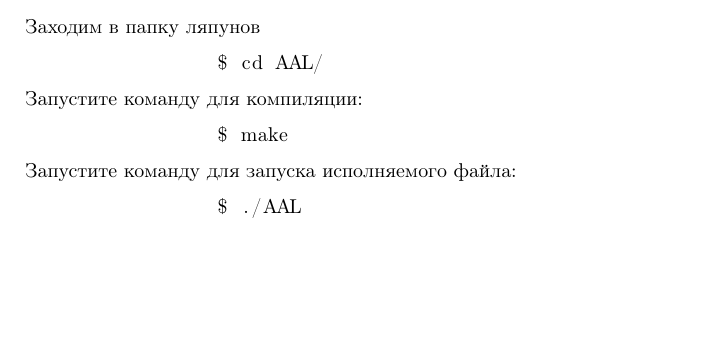
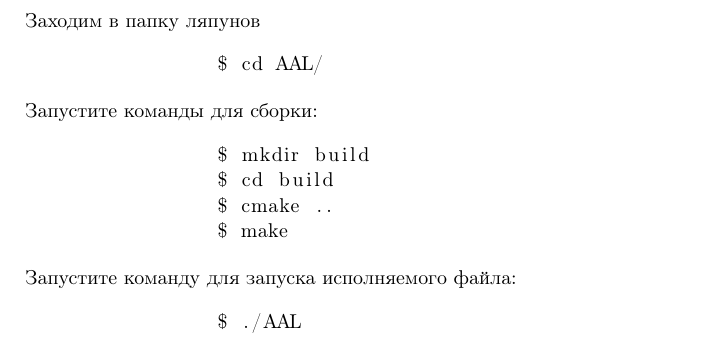
Before and after one commit to TheRedHotHabanero/AAL, a LaTeX document (tex/main.tex): part of page 3 of 8, cut so that both start at the same text, the shorter picture padded with empty space. The pictures show the PDF file tex/main.pdf that the author committed with the source.

Commit message:
updated report

```diff
--- a/tex/main.tex
+++ b/tex/main.tex
@@ -86,10 +82,13 @@
 	  \begin{lstlisting}
 	  	$ cd AAL/
 	  \end{lstlisting}
-	  Запустите команду для компиляции:
+	  Запустите команды для сборки:
 	  \begin{lstlisting}
+	  	$ mkdir build
+	  	$ cd build
+	  	$ cmake ..
 	  	$ make
-	  \end{lstlisting}
+    \end{lstlisting}
 	  Запустите команду для запуска исполняемого файла:
 	  \begin{lstlisting}
 	  	$ ./AAL
```
Also changed, not shown: tex/main.pdf, tex/main.tex (4 more changed lines).
